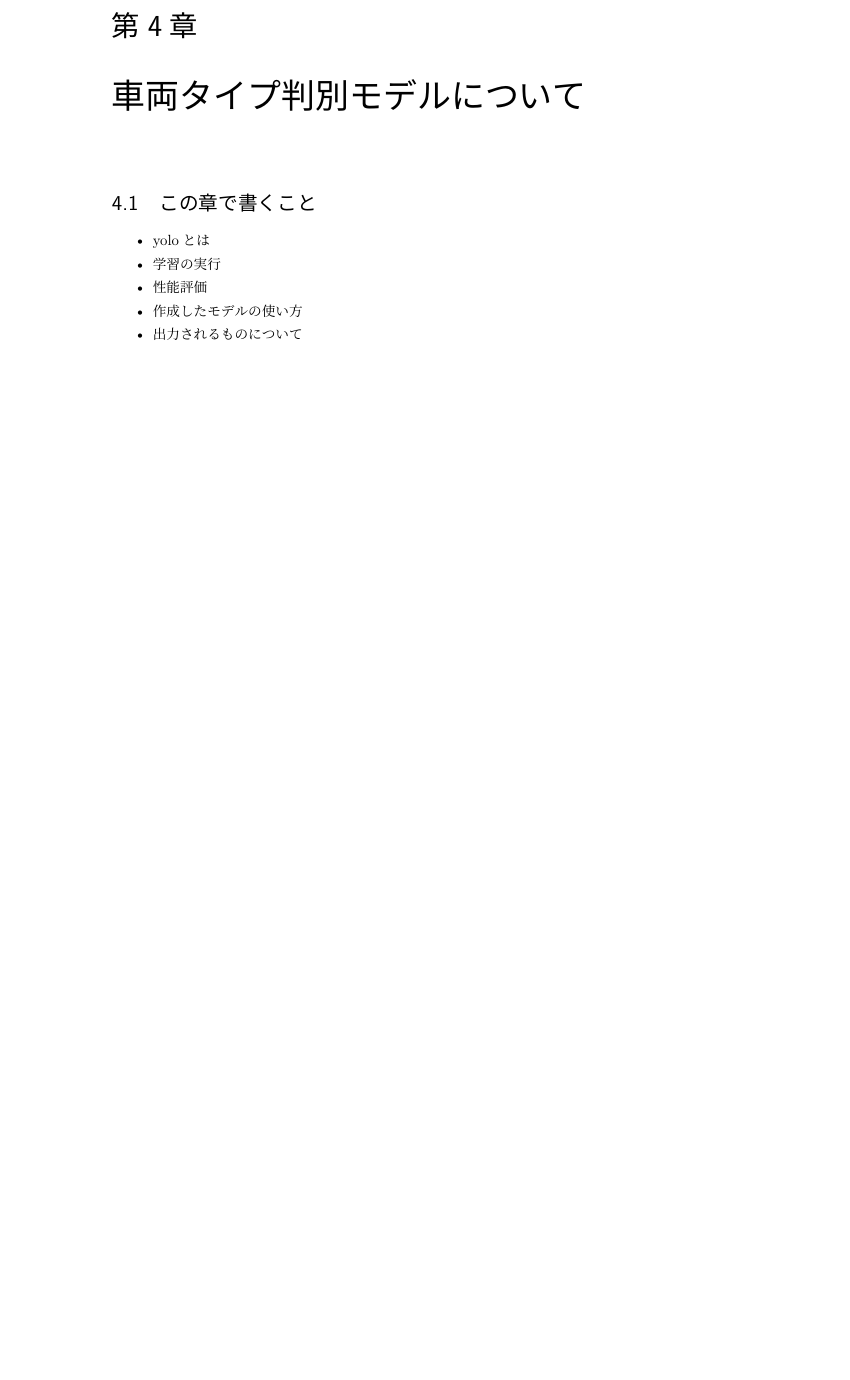
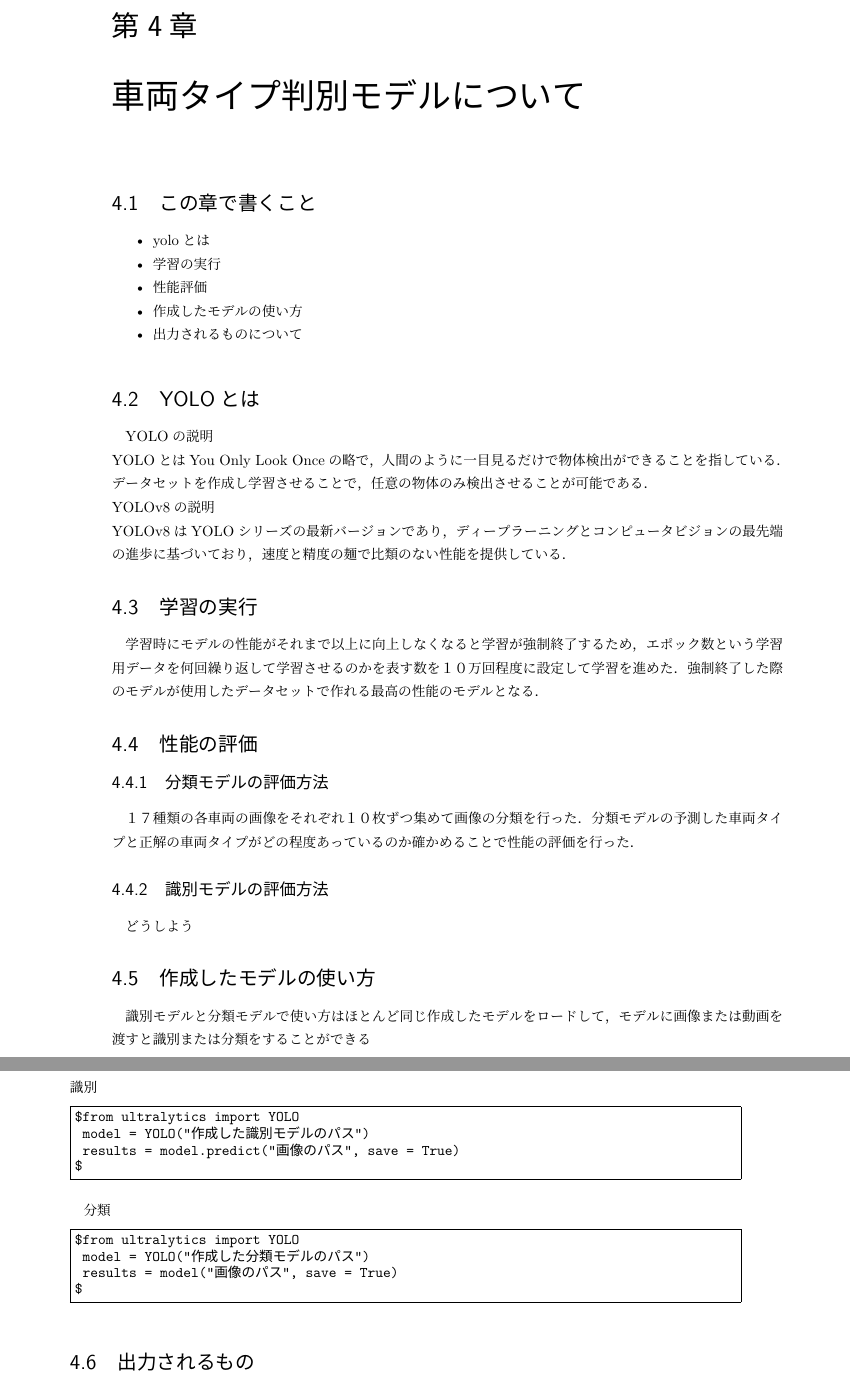
Before and after one commit to urorontea/ssd_mint, a LaTeX book (paper/paper.tex, which reads paper/chap2.tex, paper/chap3.tex, paper/chap4.tex): part of page 18 of 26 before the commit and two parts of pages 18 and 19 of 26 after it, the two joined at a grey line, cut so that both start at the same text, the shorter picture padded with empty space. The pictures show the PDF file paper/paper.pdf that the author committed with the source.

Commit message:
come change

```diff
--- a/paper/chap2.tex
+++ b/paper/chap2.tex
@@ -15,3 +21,4 @@
+\end{figure}
 
 
 
--- a/paper/chap3.tex
+++ b/paper/chap3.tex
@@ -14,0 +28,4 @@
+\section{データセットの作成}
+\subsection{データセットの構造}
+識別モデルと分類モデルでは学習時に使用するデータセットの構造がことなる．また識別モデル用のデータセットには画像のアノテーション情報が必要となる．
+\subsection{アノテーション}
--- a/paper/chap4.tex
+++ b/paper/chap4.tex
@@ -10,3 +10,40 @@
 	\item 作成したモデルの使い方
 	\item 出力されるものについて
 \end{itemize}
+
+\section{YOLOとは}
+YOLOの説明 \\
+YOLOとはYou Only Look Onceの略で，人間のように一目見るだけで物体検出ができることを指している．データセットを作成し学習させることで，任意の物体のみ検出させることが可能である．\\
+YOLOv8の説明   \\
+YOLOv8はYOLOシリーズの最新バージョンであり，ディープラーニングとコンピュータビジョンの最先端の進歩に基づいており，速度と精度の麺で比類のない性能を提供している．
+%https://docs.ultralytics.com/ja/ 参照
+
+\section{学習の実行}
+学習時にモデルの性能がそれまで以上に向上しなくなると学習が強制終了するため，エポック数という学習用データを何回繰り返して学習させるのかを表す数を１０万回程度に設定して学習を進めた．強制終了した際のモデルが使用したデータセットで作れる最高の性能のモデルとなる．
+\section{性能の評価}
+\subsection{分類モデルの評価方法}
+１７種類の各車両の画像をそれぞれ１０枚ずつ集めて画像の分類を行った．
+分類モデルの予測した車両タイプと正解の車両タイプがどの程度あっているのか確かめることで性能の評価を行った．
+
+\subsection{識別モデルの評価方法}
+どうしよう
+
+\section{作成したモデルの使い方}
+識別モデルと分類モデルで使い方はほとんど同じ
+作成したモデルをロードして，モデルに画像または動画を渡すと識別または分類をすることができる\\
+識別
+\begin{verbatimx}
+$from ultralytics import YOLO
+ model = YOLO("作成した識別モデルのパス")
+ results = model.predict("画像のパス", save = True)
+$
+\end{verbatimx}
+
+分類
+\begin{verbatimx}
+$from ultralytics import YOLO
+ model = YOLO("作成した分類モデルのパス")
+ results = model("画像のパス", save = True)
+$
+\end{verbatimx}
+\section{出力されるもの}
```
Also changed, not shown: paper/fig/system.pdf (added), paper/paper.pdf, paper/chap2.tex (9 more changed lines), paper/chap3.tex (20 more changed lines), 7 other files.
